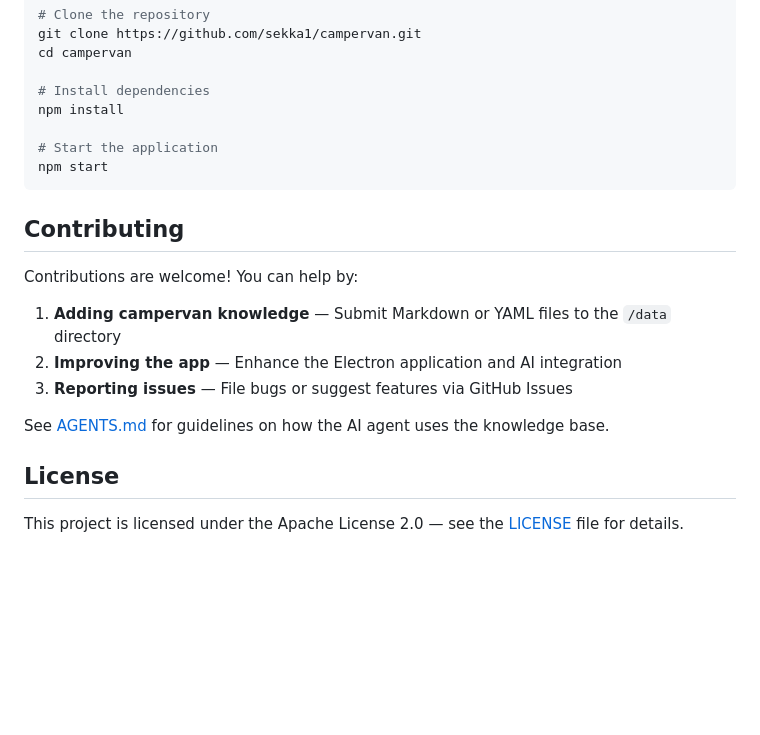
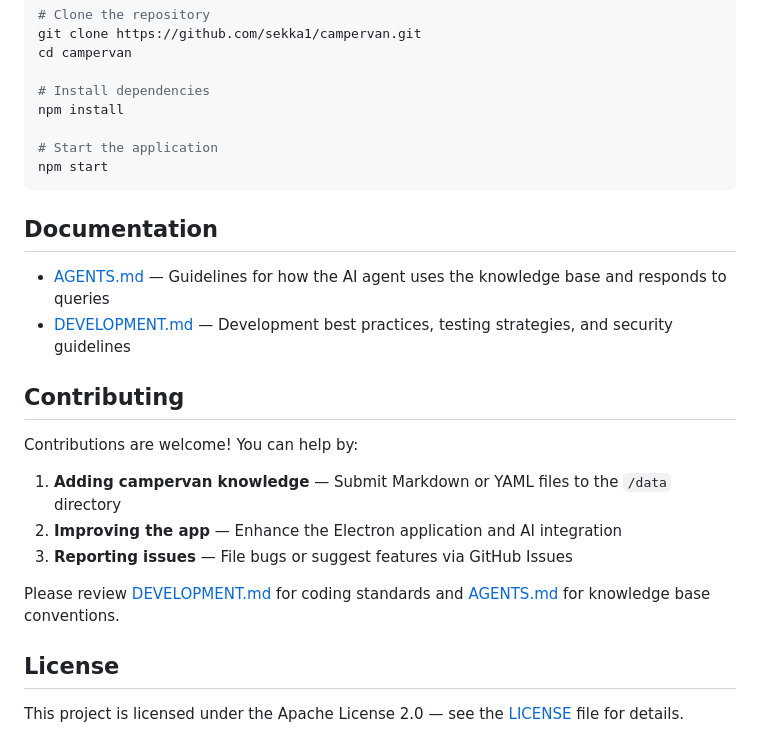
Before and after one commit to sekka1/campervan, a Markdown page: README.md, the part around the change. Rendered like a GitHub page; blank space fills up the shorter version.

Commit message:
adding info

````diff
--- a/README.md
+++ b/README.md
@@ -65,6 +65,11 @@ npm install
 npm start
 ```
 
+## Documentation
+
+- [AGENTS.md](AGENTS.md) — Guidelines for how the AI agent uses the knowledge base and responds to queries
+- [DEVELOPMENT.md](DEVELOPMENT.md) — Development best practices, testing strategies, and security guidelines
+
 ## Contributing
 
 Contributions are welcome! You can help by:
@@ -73,7 +78,7 @@ Contributions are welcome! You can help by:
 2. **Improving the app** — Enhance the Electron application and AI integration
 3. **Reporting issues** — File bugs or suggest features via GitHub Issues
 
-See [AGENTS.md](AGENTS.md) for guidelines on how the AI agent uses the knowledge base.
+Please review [DEVELOPMENT.md](DEVELOPMENT.md) for coding standards and [AGENTS.md](AGENTS.md) for knowledge base conventions.
 
 ## License
 
````
